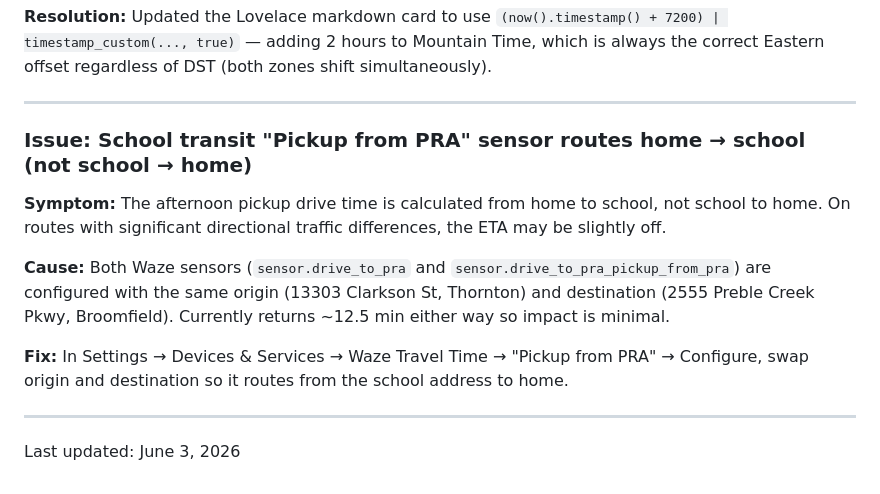
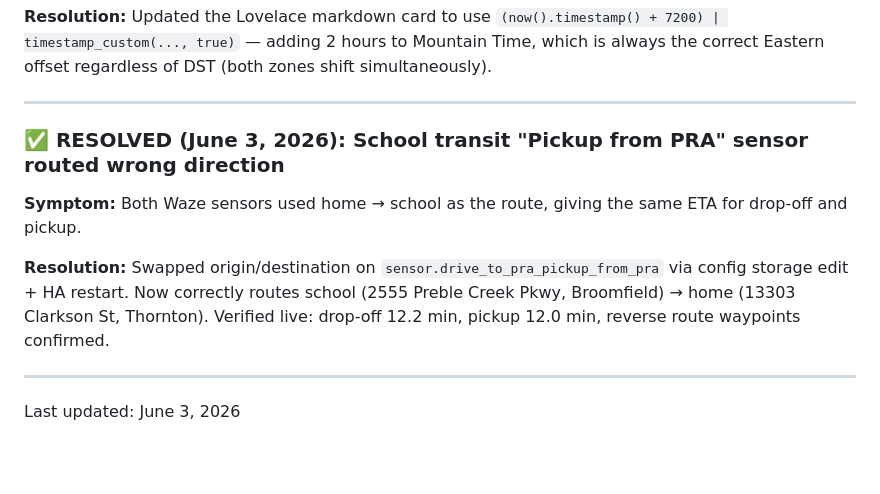
Before and after one commit to thenarsais/Family-Hub, a Markdown page: docs/known-issues.md, the part around the change. Rendered like a GitHub page; blank space fills up the shorter version.

```diff
--- a/docs/known-issues.md
+++ b/docs/known-issues.md
@@ -505,13 +505,11 @@ Found a bug in Family Hub?
 
 ---
 
-### Issue: School transit "Pickup from PRA" sensor routes home → school (not school → home)
+### ✅ RESOLVED (June 3, 2026): School transit "Pickup from PRA" sensor routed wrong direction
 
-**Symptom:** The afternoon pickup drive time is calculated from home to school, not school to home. On routes with significant directional traffic differences, the ETA may be slightly off.
+**Symptom:** Both Waze sensors used home → school as the route, giving the same ETA for drop-off and pickup.
 
-**Cause:** Both Waze sensors (`sensor.drive_to_pra` and `sensor.drive_to_pra_pickup_from_pra`) are configured with the same origin (13303 Clarkson St, Thornton) and destination (2555 Preble Creek Pkwy, Broomfield). Currently returns ~12.5 min either way so impact is minimal.
-
-**Fix:** In Settings → Devices & Services → Waze Travel Time → "Pickup from PRA" → Configure, swap origin and destination so it routes from the school address to home.
+**Resolution:** Swapped origin/destination on `sensor.drive_to_pra_pickup_from_pra` via config storage edit + HA restart. Now correctly routes school (2555 Preble Creek Pkwy, Broomfield) → home (13303 Clarkson St, Thornton). Verified live: drop-off 12.2 min, pickup 12.0 min, reverse route waypoints confirmed.
 
 ---
 
```
Also changed, not shown: VALIDATION_REPORT.md (+5 -18 lines).
